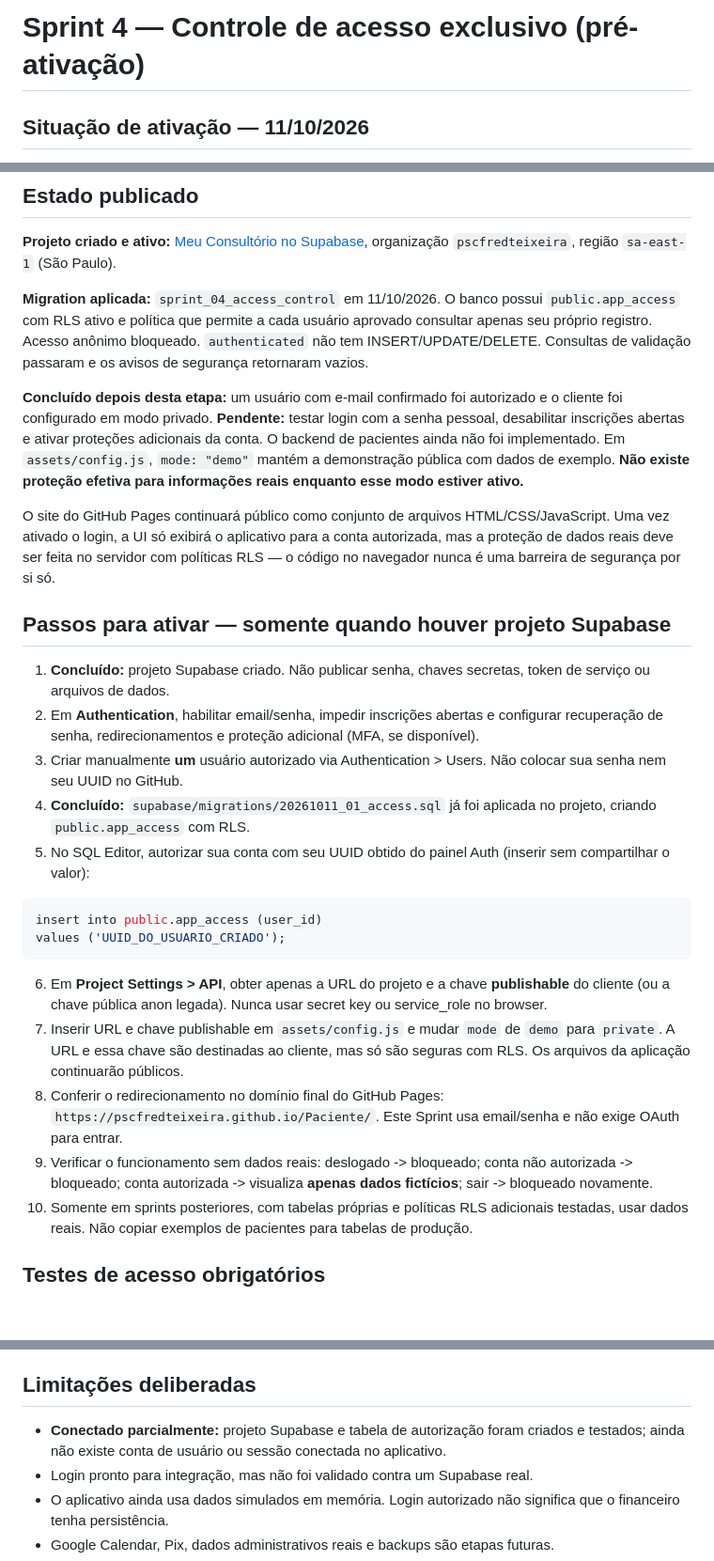
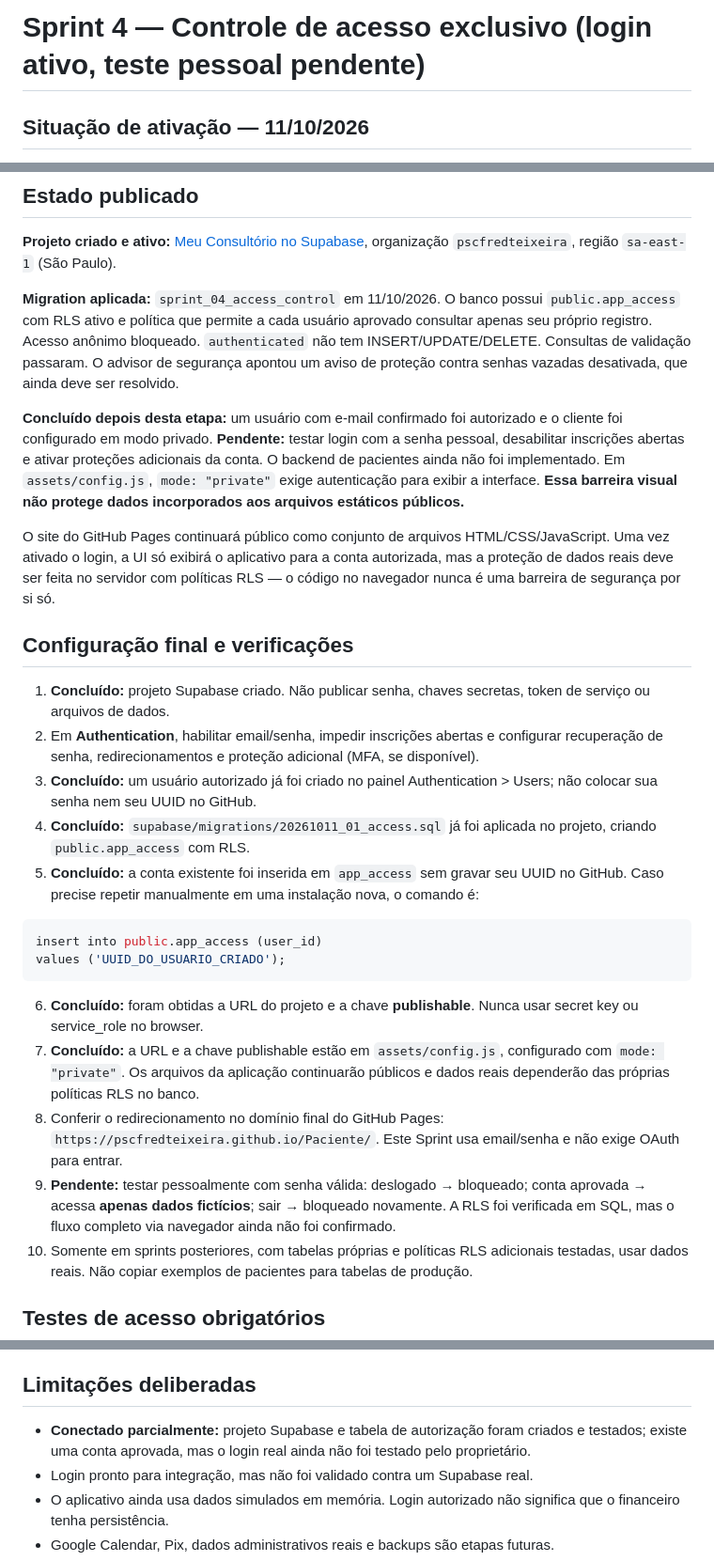
Before and after one commit to pscfredteixeira/Paciente, a Markdown page: docs/SPRINT_04_ACESSO.md, 3 parts joined by grey strips. Shown at 94% size. Rendered like a GitHub page; blank space fills up the shorter version.

Commit message:
docs: atualizar checklist real de autenticação e alerta de segurança

````diff
--- a/docs/SPRINT_04_ACESSO.md
+++ b/docs/SPRINT_04_ACESSO.md
@@ -1,4 +1,4 @@
-# Sprint 4 — Controle de acesso exclusivo (pré-ativação)
+# Sprint 4 — Controle de acesso exclusivo (login ativo, teste pessoal pendente)
 
 ## Situação de ativação — 11/10/2026
 
@@ -16,30 +16,30 @@
 
 **Projeto criado e ativo:** [Meu Consultório no Supabase](https://supabase.com/dashboard/project/tcwbzfsmkhuekvxrbigf), organização `pscfredteixeira`, região `sa-east-1` (São Paulo).
 
-**Migration aplicada:** `sprint_04_access_control` em 11/10/2026. O banco possui `public.app_access` com RLS ativo e política que permite a cada usuário aprovado consultar apenas seu próprio registro. Acesso anônimo bloqueado. `authenticated` não tem INSERT/UPDATE/DELETE. Consultas de validação passaram e os avisos de segurança retornaram vazios.
+**Migration aplicada:** `sprint_04_access_control` em 11/10/2026. O banco possui `public.app_access` com RLS ativo e política que permite a cada usuário aprovado consultar apenas seu próprio registro. Acesso anônimo bloqueado. `authenticated` não tem INSERT/UPDATE/DELETE. Consultas de validação passaram. O advisor de segurança apontou um aviso de proteção contra senhas vazadas desativada, que ainda deve ser resolvido.
 
 **Concluído depois desta etapa:** um usuário com e-mail confirmado foi autorizado e o cliente foi configurado em modo privado. **Pendente:** testar login com a senha pessoal, desabilitar inscrições abertas e ativar proteções adicionais da conta. O backend de pacientes ainda não foi implementado.
- Em `assets/config.js`, `mode: "demo"` mantém a demonstração pública com dados de exemplo. **Não existe proteção efetiva para informações reais enquanto esse modo estiver ativo.**
+ Em `assets/config.js`, `mode: "private"` exige autenticação para exibir a interface. **Essa barreira visual não protege dados incorporados aos arquivos estáticos públicos.**
 
 O site do GitHub Pages continuará público como conjunto de arquivos HTML/CSS/JavaScript. Uma vez ativado o login, a UI só exibirá o aplicativo para a conta autorizada, mas a proteção de dados reais deve ser feita no servidor com políticas RLS — o código no navegador nunca é uma barreira de segurança por si só.
 
-## Passos para ativar — somente quando houver projeto Supabase
+## Configuração final e verificações
 
 1. **Concluído:** projeto Supabase criado. Não publicar senha, chaves secretas, token de serviço ou arquivos de dados.
 2. Em **Authentication**, habilitar email/senha, impedir inscrições abertas e configurar recuperação de senha, redirecionamentos e proteção adicional (MFA, se disponível).
-3. Criar manualmente **um** usuário autorizado via Authentication > Users. Não colocar sua senha nem seu UUID no GitHub.
+3. **Concluído:** um usuário autorizado já foi criado no painel Authentication > Users; não colocar sua senha nem seu UUID no GitHub.
 4. **Concluído:** `supabase/migrations/20261011_01_access.sql` já foi aplicada no projeto, criando `public.app_access` com RLS.
-5. No SQL Editor, autorizar sua conta com seu UUID obtido do painel Auth (inserir sem compartilhar o valor):
+5. **Concluído:** a conta existente foi inserida em `app_access` sem gravar seu UUID no GitHub. Caso precise repetir manualmente em uma instalação nova, o comando é:
 
 ```sql
 insert into public.app_access (user_id)
 values ('UUID_DO_USUARIO_CRIADO');
 ```
 
-6. Em **Project Settings > API**, obter apenas a URL do projeto e a chave **publishable** do cliente (ou a chave pública anon legada). Nunca usar secret key ou service_role no browser.
-7. Inserir URL e chave publishable em `assets/config.js` e mudar `mode` de `demo` para `private`. A URL e essa chave são destinadas ao cliente, mas só são seguras com RLS. Os arquivos da aplicação continuarão públicos.
+6. **Concluído:** foram obtidas a URL do projeto e a chave **publishable**. Nunca usar secret key ou service_role no browser.
+7. **Concluído:** a URL e a chave publishable estão em `assets/config.js`, configurado com `mode: "private"`. Os arquivos da aplicação continuarão públicos e dados reais dependerão das próprias políticas RLS no banco.
 8. Conferir o redirecionamento no domínio final do GitHub Pages: `https://pscfredteixeira.github.io/Paciente/`. Este Sprint usa email/senha e não exige OAuth para entrar.
-9. Verificar o funcionamento sem dados reais: deslogado -> bloqueado; conta não autorizada -> bloqueado; conta autorizada -> visualiza **apenas dados fictícios**; sair -> bloqueado novamente.
+9. **Pendente:** testar pessoalmente com senha válida: deslogado → bloqueado; conta aprovada → acessa **apenas dados fictícios**; sair → bloqueado novamente. A RLS foi verificada em SQL, mas o fluxo completo via navegador ainda não foi confirmado.
 10. Somente em sprints posteriores, com tabelas próprias e políticas RLS adicionais testadas, usar dados reais. Não copiar exemplos de pacientes para tabelas de produção.
 
 ## Testes de acesso obrigatórios
@@ -54,7 +54,7 @@ values ('UUID_DO_USUARIO_CRIADO');
 
 ## Limitações deliberadas
 
-- **Conectado parcialmente:** projeto Supabase e tabela de autorização foram criados e testados; ainda não existe conta de usuário ou sessão conectada no aplicativo.
+- **Conectado parcialmente:** projeto Supabase e tabela de autorização foram criados e testados; existe uma conta aprovada, mas o login real ainda não foi testado pelo proprietário.
 - Login pronto para integração, mas não foi validado contra um Supabase real.
 - O aplicativo ainda usa dados simulados em memória. Login autorizado não significa que o financeiro tenha persistência.
 - Google Calendar, Pix, dados administrativos reais e backups são etapas futuras.
````
